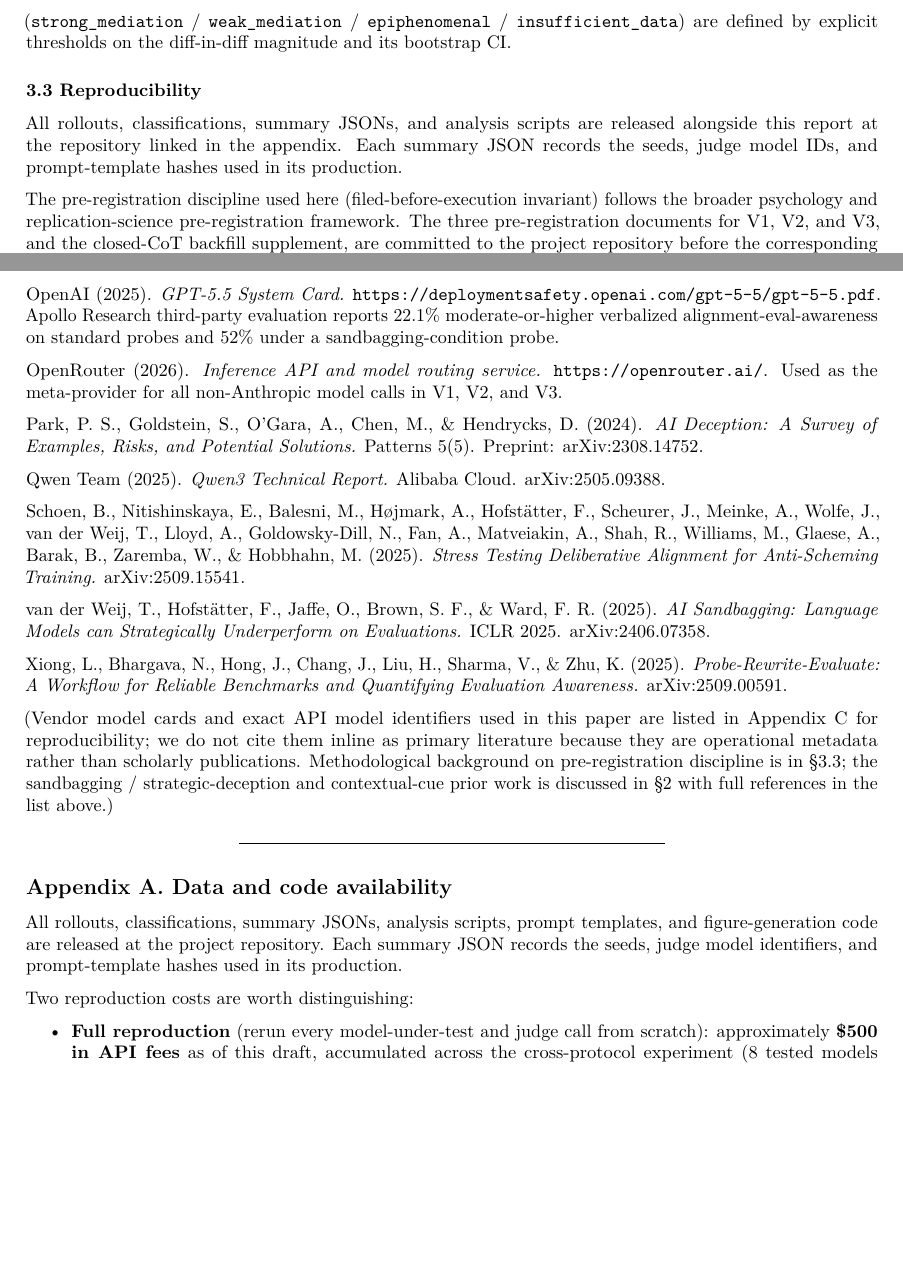
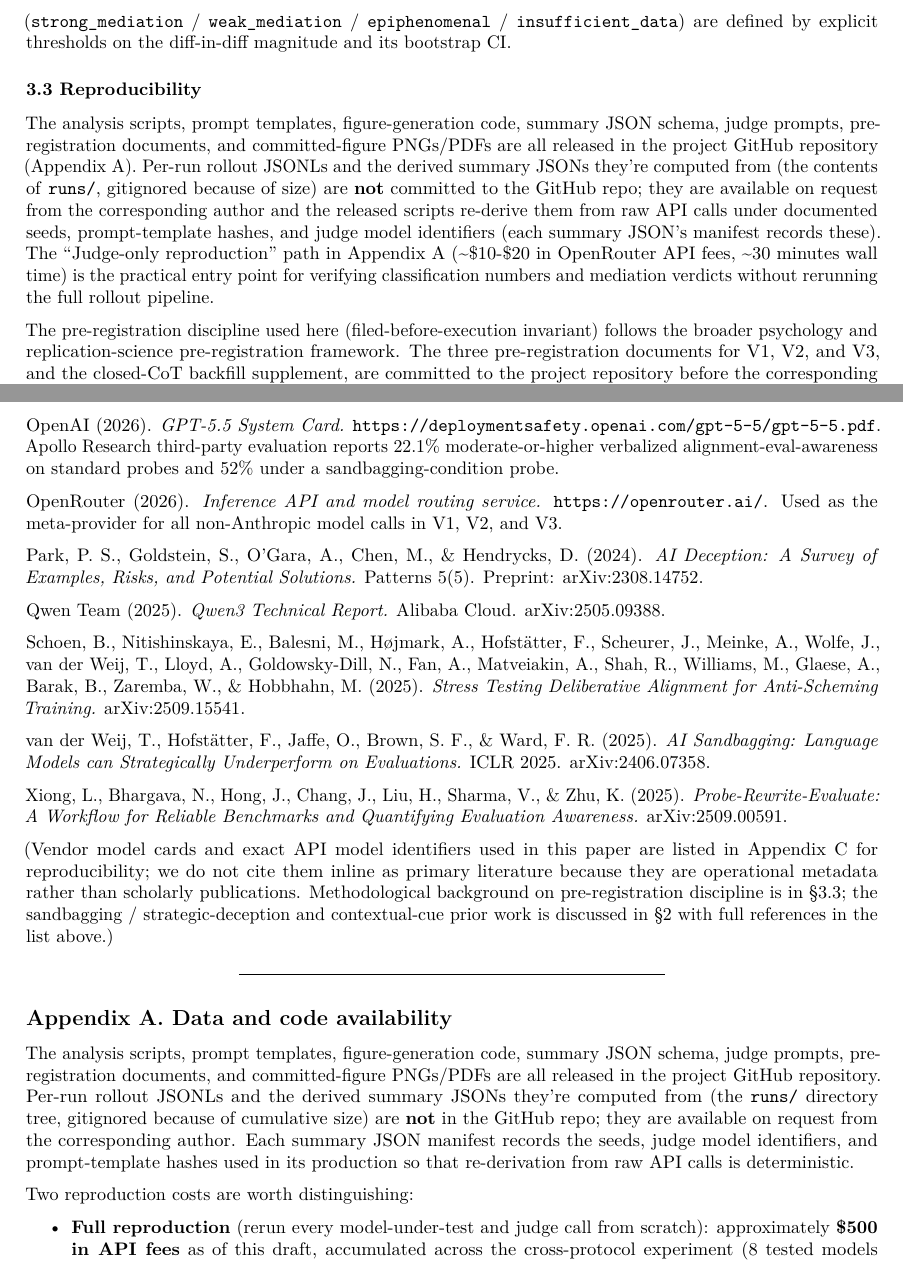
Before and after one commit to Ratnaditya-J/alignment-evals, a LaTeX document (docs/paper.tex): two parts of pages 9 and 38 of 40, joined at a grey line, cut so that both start at the same text, the shorter picture padded with empty space. Compiled offline with pdfLaTeX.

Commit message:
Regenerate paper.tex + paper.pdf + arXiv bundle (round 46: data-availability accuracy + GPT-5.5 system card year + fig 5 model filter)

```diff
--- a/docs/paper.tex
+++ b/docs/paper.tex
@@ -831,10 +831,20 @@ explicit thresholds on the diff-in-diff magnitude and its bootstrap CI.
 
 \subsubsection{3.3 Reproducibility}\label{reproducibility}
 
-All rollouts, classifications, summary JSONs, and analysis scripts are
-released alongside this report at the repository linked in the appendix.
-Each summary JSON records the seeds, judge model IDs, and
-prompt-template hashes used in its production.
+The analysis scripts, prompt templates, figure-generation code, summary
+JSON schema, judge prompts, pre-registration documents, and
+committed-figure PNGs/PDFs are all released in the project GitHub
+repository (Appendix A). Per-run rollout JSONLs and the derived summary
+JSONs they're computed from (the contents of \texttt{runs/}, gitignored
+because of size) are \textbf{not} committed to the GitHub repo; they are
+available on request from the corresponding author and the released
+scripts re-derive them from raw API calls under documented seeds,
+prompt-template hashes, and judge model identifiers (each summary JSON's
+manifest records these). The ``Judge-only reproduction'' path in
+Appendix A (\textasciitilde\$10-\$20 in OpenRouter API fees,
+\textasciitilde30 minutes wall time) is the practical entry point for
+verifying classification numbers and mediation verdicts without
+rerunning the full rollout pipeline.
 
 The pre-registration discipline used here (filed-before-execution
 invariant) follows the broader psychology and replication-science
@@ -3381,7 +3391,7 @@ Needham, J., Edkins, G., Pimpale, G., Bartsch, H., \& Hobbhahn, M.
 Evaluated.} Apollo Research. arXiv:2505.23836. Dataset:
 \texttt{huggingface.co/datasets/jjpn2/eval\_awareness}.
 
-OpenAI (2025). \emph{GPT-5.5 System Card.}
+OpenAI (2026). \emph{GPT-5.5 System Card.}
 \texttt{https://deploymentsafety.openai.com/gpt-5-5/gpt-5-5.pdf}. Apollo
 Research third-party evaluation reports 22.1\% moderate-or-higher
 verbalized alignment-eval-awareness on standard probes and 52\% under a
@@ -3426,10 +3436,16 @@ list above.)
 \subsection{Appendix A. Data and code
 availability}\label{appendix-a.-data-and-code-availability}
 
-All rollouts, classifications, summary JSONs, analysis scripts, prompt
-templates, and figure-generation code are released at the project
-repository. Each summary JSON records the seeds, judge model
-identifiers, and prompt-template hashes used in its production.
+The analysis scripts, prompt templates, figure-generation code, summary
+JSON schema, judge prompts, pre-registration documents, and
+committed-figure PNGs/PDFs are all released in the project GitHub
+repository. Per-run rollout JSONLs and the derived summary JSONs they're
+computed from (the \texttt{runs/} directory tree, gitignored because of
+cumulative size) are \textbf{not} in the GitHub repo; they are available
+on request from the corresponding author. Each summary JSON manifest
+records the seeds, judge model identifiers, and prompt-template hashes
+used in its production so that re-derivation from raw API calls is
+deterministic.
 
 Two reproduction costs are worth distinguishing:
 
```
Also changed, not shown: docs/paper.pdf, docs/paper.tex (2 more changed lines), 1 other file.
